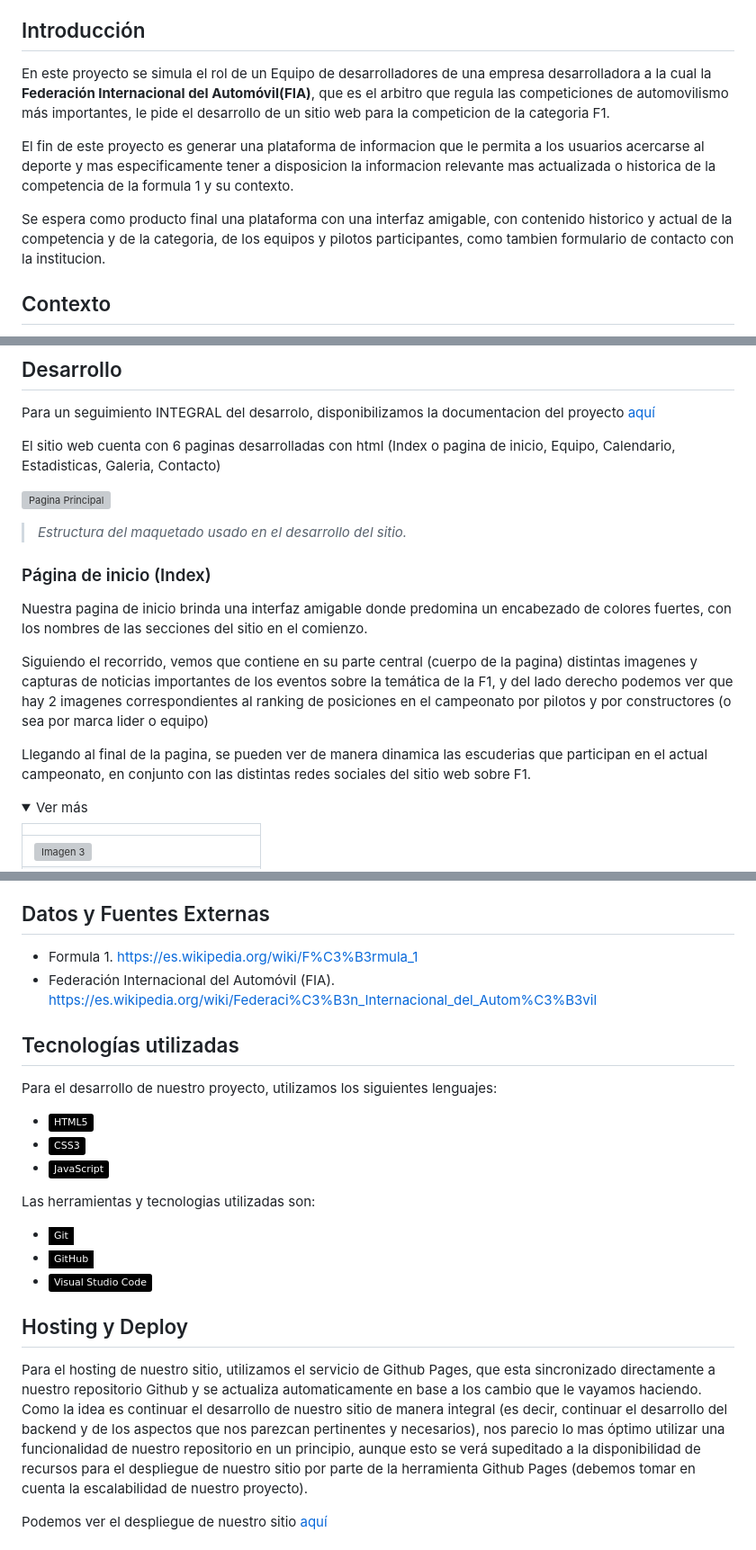
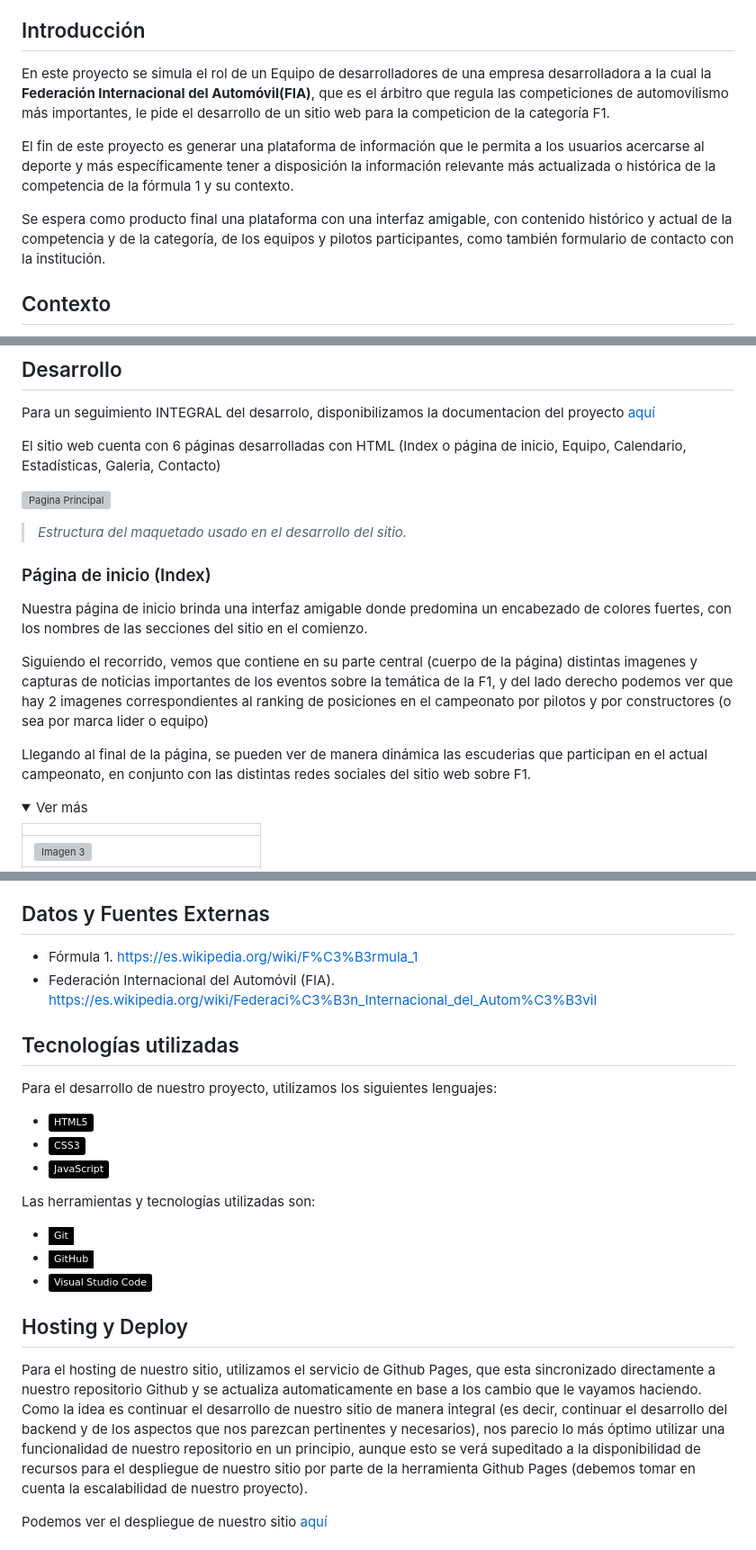
Before and after one commit to marco11235813/Proyecto-Codo_a_Codo, a Markdown page: README.md, 3 parts joined by grey strips. Shown at 90% size. Drawn GitHub-style; folded sections open; badges without logos; grey boxes are pictures that could not be loaded.

```diff
--- a/README.md
+++ b/README.md
@@ -23,11 +23,11 @@
 
 ## Introducción
 
-En este proyecto se simula el rol de un Equipo de desarrolladores de una empresa desarrolladora a la cual la  **Federación Internacional del Automóvil(FIA)**, que es el arbitro que regula las competiciones de automovilismo más importantes, le pide el desarrollo de un sitio web para la competicion de la categoria F1.
+En este proyecto se simula el rol de un Equipo de desarrolladores de una empresa desarrolladora a la cual la  **Federación Internacional del Automóvil(FIA)**, que es el árbitro que regula las competiciones de automovilismo más importantes, le pide el desarrollo de un sitio web para la competicion de la categoría F1.
 
-El fin de este proyecto es generar una plataforma de informacion que le permita a los usuarios acercarse al deporte y mas especificamente tener a disposicion la informacion relevante mas actualizada o historica de la competencia de la formula 1 y su contexto.
+El fin de este proyecto es generar una plataforma de información que le permita a los usuarios acercarse al deporte y más específicamente tener a disposición la información relevante más actualizada o histórica de la competencia de la fórmula 1 y su contexto.
 
-Se espera como producto final una plataforma con una interfaz amigable, con contenido historico y actual de la competencia y de la categoria, de los equipos y pilotos participantes, como tambien formulario de contacto con la institucion.
+Se espera como producto final una plataforma con una interfaz amigable, con contenido histórico y actual de la competencia y de la categoría, de los equipos y pilotos participantes, como también formulario de contacto con la institución.
 
 ## Contexto
 
@@ -49,7 +49,7 @@ El inicio de la Fórmula 1 moderna se remonta al año 1950, en el que participar
 
 Para un seguimiento INTEGRAL del desarrolo, disponibilizamos la documentacion del proyecto [aquí](docs/DOCUMENTACION%20PROYECTO.docx)
 
-El sitio web cuenta con 6 paginas desarrolladas con html (Index o pagina de inicio, Equipo, Calendario, Estadisticas, Galeria, Contacto)
+El sitio web cuenta con 6 páginas desarrolladas con HTML (Index o página de inicio, Equipo, Calendario, Estadísticas, Galeria, Contacto)
 
 ![Pagina Principal](assets/img_maquetado.jpg)
 <br />
@@ -58,13 +58,13 @@ El sitio web cuenta con 6 paginas desarrolladas con html (Index o pagina de inic
 
 ### Página de inicio (Index)
 
-Nuestra pagina de inicio brinda una interfaz amigable donde predomina un encabezado de colores fuertes, con los nombres de las secciones del sitio en el comienzo.
+Nuestra página de inicio brinda una interfaz amigable donde predomina un encabezado de colores fuertes, con los nombres de las secciones del sitio en el comienzo.
 
-Siguiendo el recorrido, vemos que contiene en su parte central (cuerpo de la pagina) distintas imagenes y capturas de noticias importantes de los eventos sobre
+Siguiendo el recorrido, vemos que contiene en su parte central (cuerpo de la página) distintas imagenes y capturas de noticias importantes de los eventos sobre
 la temática de la F1, y del lado derecho podemos ver que hay 2 imagenes correspondientes al ranking de posiciones en el campeonato por pilotos y por constructores
 (o sea por marca lider o equipo)
 
-Llegando al final de la pagina, se pueden ver de manera dinamica las escuderias que participan en el actual campeonato, en conjunto con las distintas redes sociales del
+Llegando al final de la página, se pueden ver de manera dinámica las escuderias que participan en el actual campeonato, en conjunto con las distintas redes sociales del
 sitio web sobre F1.
 
 <details>
@@ -197,7 +197,7 @@ Puedes consultar el codigo de la pagina en el [script de la página](https://git
 
 ## Datos y Fuentes Externas
 
-* Formula 1. https://es.wikipedia.org/wiki/F%C3%B3rmula_1
+* Fórmula 1. https://es.wikipedia.org/wiki/F%C3%B3rmula_1
 * Federación Internacional del Automóvil (FIA). https://es.wikipedia.org/wiki/Federaci%C3%B3n_Internacional_del_Autom%C3%B3vil
 
 ## Tecnologías utilizadas
@@ -207,7 +207,7 @@ Para el desarrollo de nuestro proyecto, utilizamos los siguientes lenguajes:
 * ![CSS3](https://img.shields.io/badge/-CSS3-black?style=flat&logo=css3)
 * ![JavaScript](https://img.shields.io/badge/-JavaScript-black?style=flat&logo=javascript)
 
-Las herramientas y tecnologias utilizadas son:
+Las herramientas y tecnologías utilizadas son:
 
 * ![Git](https://img.shields.io/badge/-Git-black?style=flat-square&logo=git)
 * ![GitHub](https://img.shields.io/badge/-GitHub-black?style=flat-square&logo=github)
@@ -218,7 +218,7 @@ Las herramientas y tecnologias utilizadas son:
 Para el hosting de nuestro sitio, utilizamos el servicio de Github Pages, que esta sincronizado directamente a nuestro repositorio Github y se actualiza automaticamente
 en base a los cambio que le vayamos haciendo.
 Como la idea es continuar el desarrollo de nuestro sitio de manera integral (es decir, continuar el desarrollo del backend y de los aspectos que nos parezcan pertinentes y necesarios),
-nos parecio lo mas óptimo utilizar una funcionalidad de nuestro repositorio en un principio, aunque esto se verá supeditado a la disponibilidad de recursos para el despliegue de nuestro sitio
+nos parecio lo más óptimo utilizar una funcionalidad de nuestro repositorio en un principio, aunque esto se verá supeditado a la disponibilidad de recursos para el despliegue de nuestro sitio
 por parte de la herramienta Github Pages (debemos tomar en cuenta la escalabilidad de nuestro proyecto).
 
 Podemos ver el despliegue de nuestro sitio [aquí](https://marco11235813.github.io/Proyecto-Codo_a_Codo/)
```
Also changed, not shown: other parts of README.md (+18 -18 lines).
